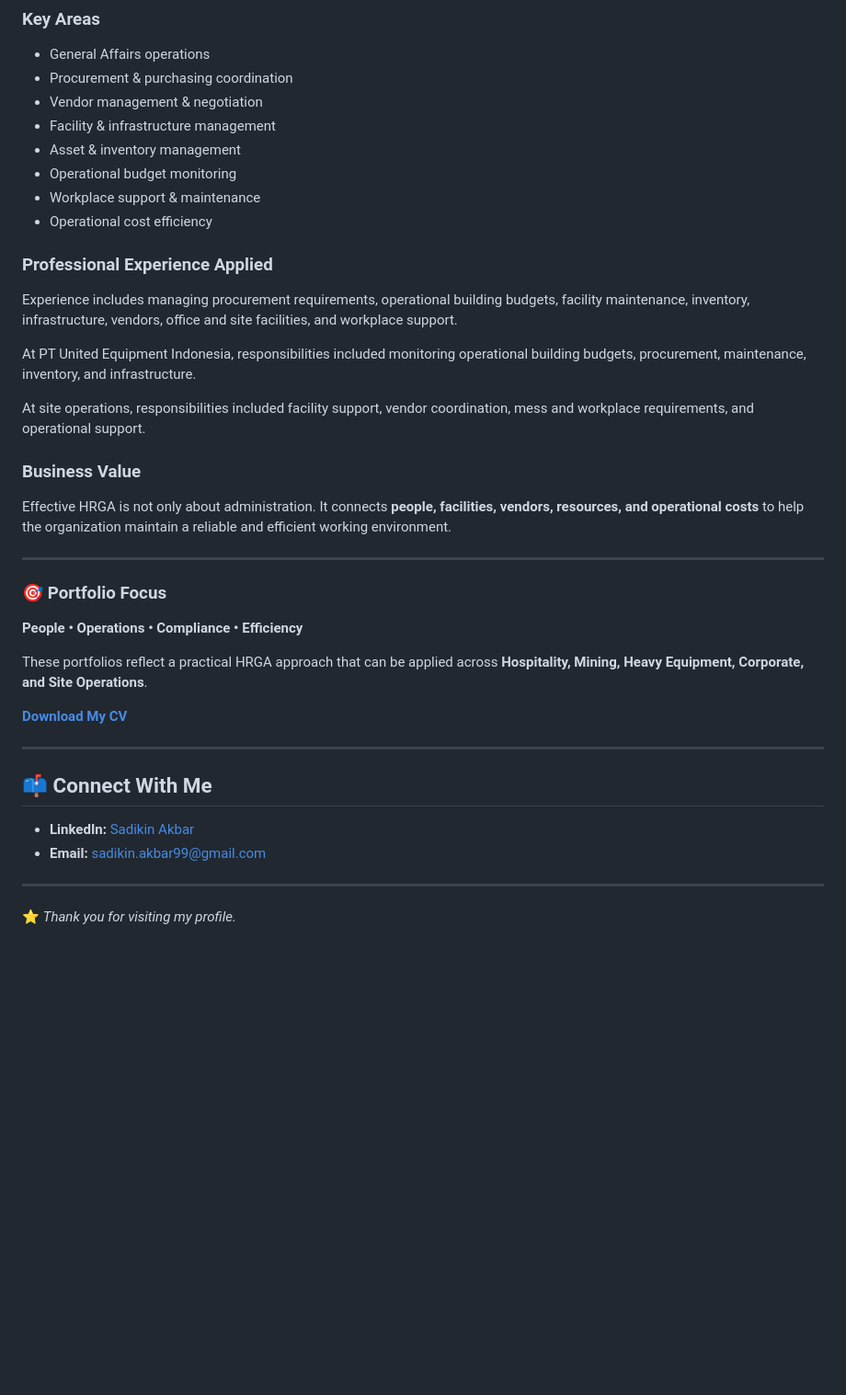
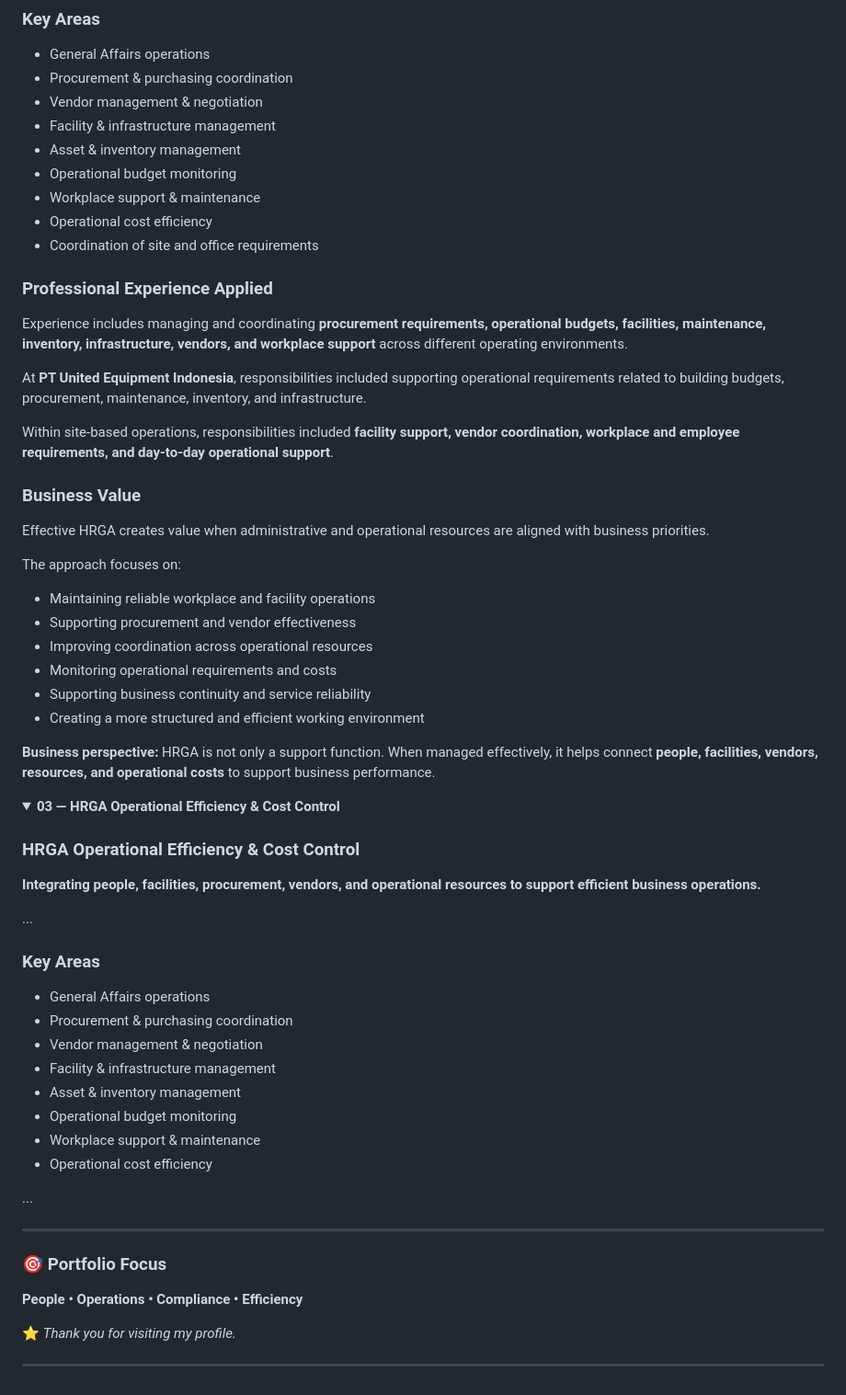
Before and after one commit to sadikinakbar/sadikinakbar, a Markdown page: README.md, the part around one of its changes. Shown at 92% size. Drawn GitHub-style; folded sections open; blank space fills up the shorter version.

```diff
--- a/README.md
+++ b/README.md
@@ -202,18 +199,52 @@ This portfolio represents the broader **HRGA operational perspective** developed
 * Operational budget monitoring
 * Workplace support & maintenance
 * Operational cost efficiency
+* Coordination of site and office requirements
 
 ### Professional Experience Applied
 
-Experience includes managing procurement requirements, operational building budgets, facility maintenance, inventory, infrastructure, vendors, office and site facilities, and workplace support.
+Experience includes managing and coordinating **procurement requirements, operational budgets, facilities, maintenance, inventory, infrastructure, vendors, and workplace support** across different operating environments.
 
-At PT United Equipment Indonesia, responsibilities included monitoring operational building budgets, procurement, maintenance, inventory, and infrastructure.
+At **PT United Equipment Indonesia**, responsibilities included supporting operational requirements related to building budgets, procurement, maintenance, inventory, and infrastructure.
 
-At site operations, responsibilities included facility support, vendor coordination, mess and workplace requirements, and operational support.
+Within site-based operations, responsibilities included **facility support, vendor coordination, workplace and employee requirements, and day-to-day operational support**.
 
 ### Business Value
 
-Effective HRGA is not only about administration. It connects **people, facilities, vendors, resources, and operational costs** to help the organization maintain a reliable and efficient working environment.
+Effective HRGA creates value when administrative and operational resources are aligned with business priorities.
+
+The approach focuses on:
+
+* Maintaining reliable workplace and facility operations
+* Supporting procurement and vendor effectiveness
+* Improving coordination across operational resources
+* Monitoring operational requirements and costs
+* Supporting business continuity and service reliability
+* Creating a more structured and efficient working environment
+
+**Business perspective:** HRGA is not only a support function. When managed effectively, it helps connect **people, facilities, vendors, resources, and operational costs** to support business performance.
+
+<details>
+<summary><strong>03 — HRGA Operational Efficiency & Cost Control</strong></summary>
+
+### HRGA Operational Efficiency & Cost Control
+
+**Integrating people, facilities, procurement, vendors, and operational resources to support efficient business operations.**
+
+...
+
+### Key Areas
+
+* General Affairs operations
+* Procurement & purchasing coordination
+* Vendor management & negotiation
+* Facility & infrastructure management
+* Asset & inventory management
+* Operational budget monitoring
+* Workplace support & maintenance
+* Operational cost efficiency
+
+...
 
 </details>
 
@@ -223,18 +254,29 @@ Effective HRGA is not only about administration. It connects **people, facilitie
 
 **People • Operations • Compliance • Efficiency**
 
-These portfolios reflect a practical HRGA approach that can be applied across **Hospitality, Mining, Heavy Equipment, Corporate, and Site Operations**.
+⭐ *Thank you for visiting my profile.*
 
 
-[**Download My CV**](./CV%20Sadikin%20Akbar_3.pdf)
+
+
+
+
+
+
+
+
+
+
+
+
+
+
+
+
+
+
+
+
+
 
 ---
-
-## 📫 Connect With Me
-
-- **LinkedIn:** [Sadikin Akbar](https://www.linkedin.com/in/om-abay-07b42b1a2/)
-- **Email:** [sadikin.akbar99@gmail.com](mailto:sadikin.akbar99@gmail.com)
-
----
-
-⭐ *Thank you for visiting my profile.*
```
Also changed, not shown: other parts of README.md (+0 -3 lines).
